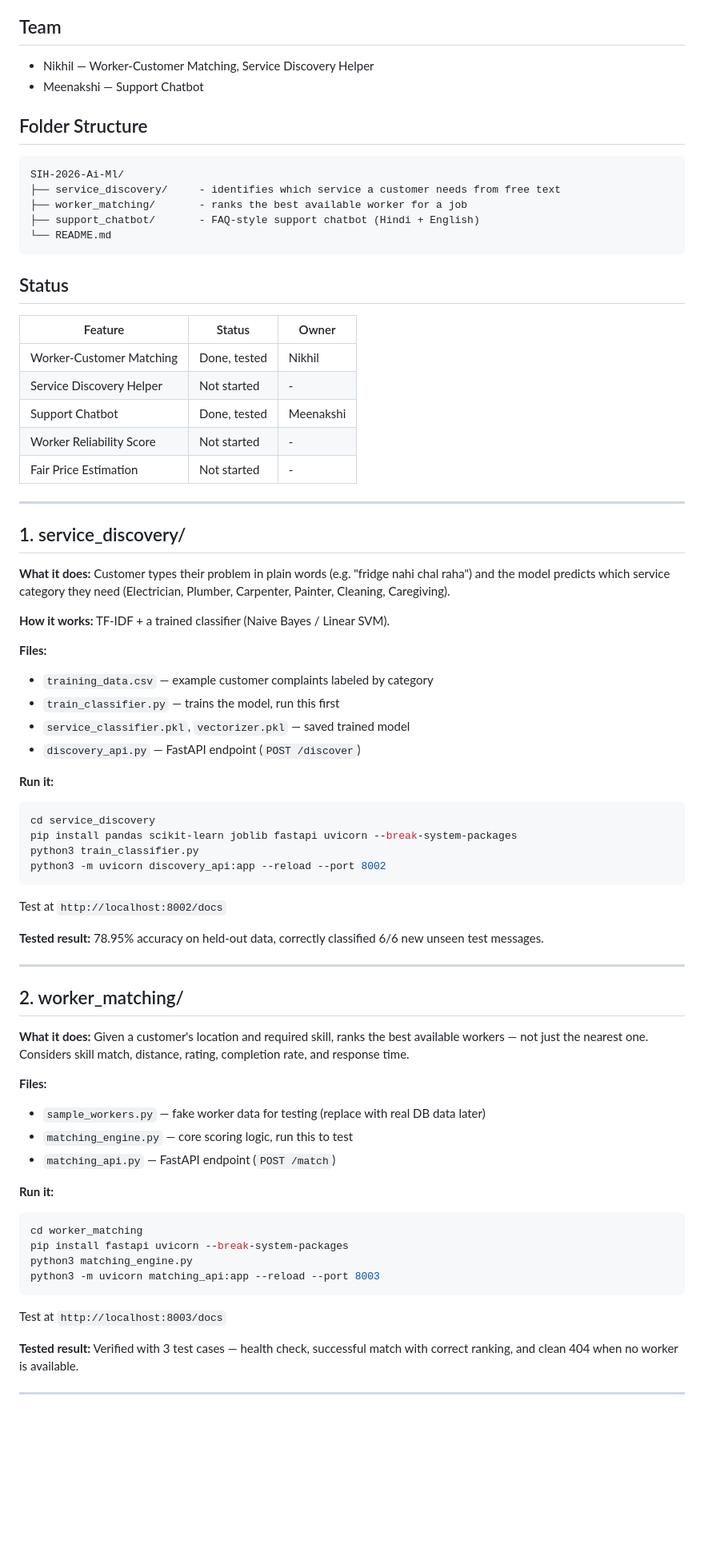
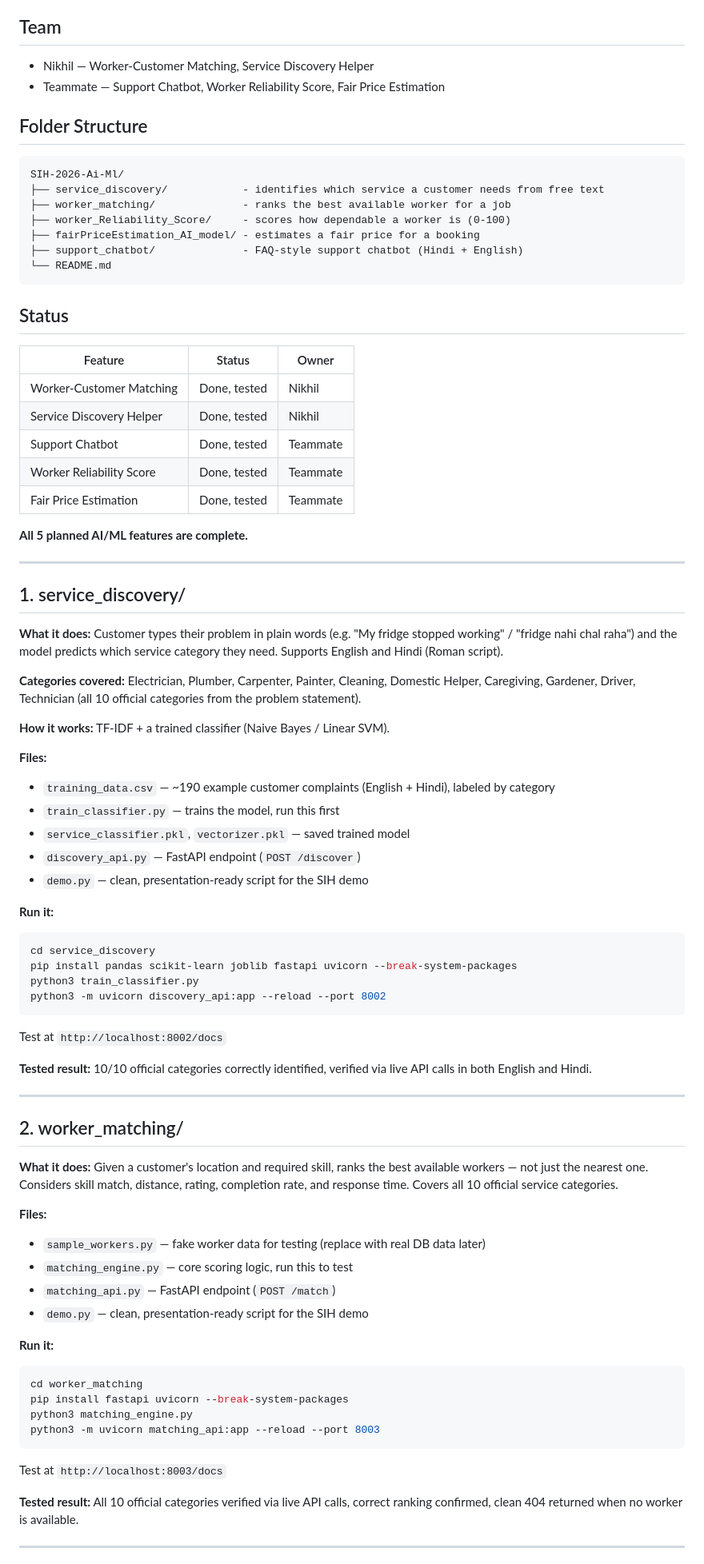
Before and after one commit to dewashish5/SIH-Fixly_new, a Markdown page: README.md, the part around one of its changes. Shown at 80% size. Drawn GitHub-style; blank space fills up the shorter version.

````diff
--- a/README.md
+++ b/README.md
@@ -7,16 +7,18 @@ can call these directly once deployed.
 
 ## Team
 
-- Nikhil  — Worker-Customer Matching, Service Discovery Helper
-- Meenakshi — Support Chatbot
+- Nikhil — Worker-Customer Matching, Service Discovery Helper
+- Teammate — Support Chatbot, Worker Reliability Score, Fair Price Estimation
 
 ## Folder Structure
 
 ```
 SIH-2026-Ai-Ml/
-├── service_discovery/     - identifies which service a customer needs from free text
-├── worker_matching/       - ranks the best available worker for a job
-├── support_chatbot/       - FAQ-style support chatbot (Hindi + English)
+├── service_discovery/            - identifies which service a customer needs from free text
+├── worker_matching/              - ranks the best available worker for a job
+├── worker_Reliability_Score/     - scores how dependable a worker is (0-100)
+├── fairPriceEstimation_AI_model/ - estimates a fair price for a booking
+├── support_chatbot/              - FAQ-style support chatbot (Hindi + English)
 └── README.md
 ```
 
@@ -25,26 +27,34 @@ SIH-2026-Ai-Ml/
 | Feature | Status | Owner |
 |---|---|---|
 | Worker-Customer Matching | Done, tested | Nikhil |
-| Service Discovery Helper | Not started | - |
-| Support Chatbot | Done, tested | Meenakshi |
-| Worker Reliability Score | Not started | - |
-| Fair Price Estimation | Not started | - |
+| Service Discovery Helper | Done, tested | Nikhil |
+| Support Chatbot | Done, tested | Teammate |
+| Worker Reliability Score | Done, tested | Teammate |
+| Fair Price Estimation | Done, tested | Teammate |
+
+**All 5 planned AI/ML features are complete.**
 
 ---
 
 ## 1. service_discovery/
 
 **What it does:** Customer types their problem in plain words (e.g.
-"fridge nahi chal raha") and the model predicts which service category
-they need (Electrician, Plumber, Carpenter, Painter, Cleaning, Caregiving).
+"My fridge stopped working" / "fridge nahi chal raha") and the model
+predicts which service category they need. Supports English and Hindi
+(Roman script).
+
+**Categories covered:** Electrician, Plumber, Carpenter, Painter,
+Cleaning, Domestic Helper, Caregiving, Gardener, Driver, Technician
+(all 10 official categories from the problem statement).
 
 **How it works:** TF-IDF + a trained classifier (Naive Bayes / Linear SVM).
 
 **Files:**
-- `training_data.csv` — example customer complaints labeled by category
+- `training_data.csv` — ~190 example customer complaints (English + Hindi), labeled by category
 - `train_classifier.py` — trains the model, run this first
 - `service_classifier.pkl`, `vectorizer.pkl` — saved trained model
 - `discovery_api.py` — FastAPI endpoint (`POST /discover`)
+- `demo.py` — clean, presentation-ready script for the SIH demo
 
 **Run it:**
 ```bash
@@ -55,8 +65,8 @@ python3 -m uvicorn discovery_api:app --reload --port 8002
 ```
 Test at `http://localhost:8002/docs`
 
-**Tested result:** 78.95% accuracy on held-out data, correctly classified
-6/6 new unseen test messages.
+**Tested result:** 10/10 official categories correctly identified,
+verified via live API calls in both English and Hindi.
 
 ---
 
@@ -64,12 +74,14 @@ Test at `http://localhost:8002/docs`
 
 **What it does:** Given a customer's location and required skill, ranks
 the best available workers — not just the nearest one. Considers skill
-match, distance, rating, completion rate, and response time.
+match, distance, rating, completion rate, and response time. Covers all
+10 official service categories.
 
 **Files:**
 - `sample_workers.py` — fake worker data for testing (replace with real DB data later)
 - `matching_engine.py` — core scoring logic, run this to test
 - `matching_api.py` — FastAPI endpoint (`POST /match`)
+- `demo.py` — clean, presentation-ready script for the SIH demo
 
 **Run it:**
 ```bash
@@ -80,8 +92,9 @@ python3 -m uvicorn matching_api:app --reload --port 8003
 ```
 Test at `http://localhost:8003/docs`
 
-**Tested result:** Verified with 3 test cases — health check, successful
-match with correct ranking, and clean 404 when no worker is available.
+**Tested result:** All 10 official categories verified via live API
+calls, correct ranking confirmed, clean 404 returned when no worker
+is available.
 
 ---
 
````
Also changed, not shown: other parts of README.md (+24 -4 lines).
